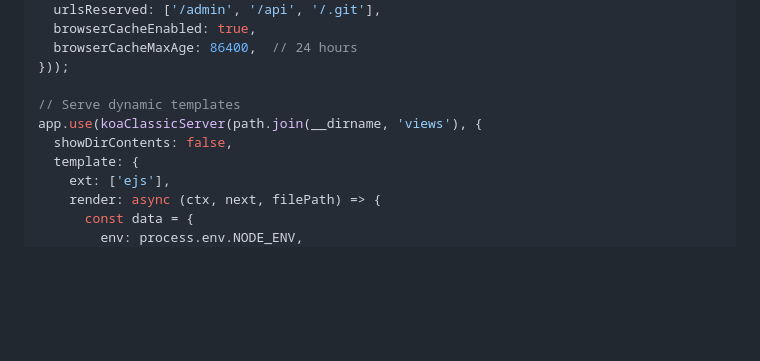
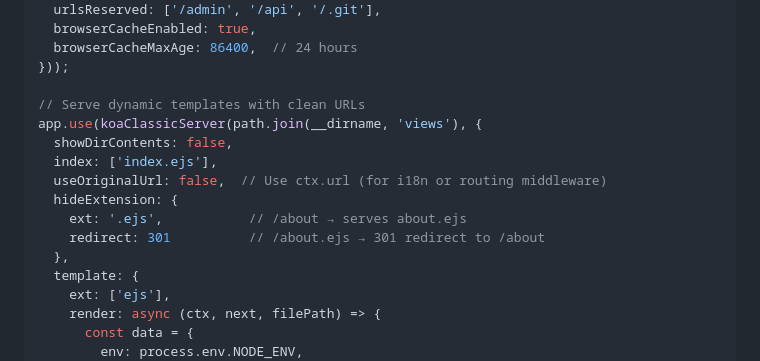
Before and after one commit to italopaesano/koa-classic-server, a Markdown page: README.md, the part around the change. Rendered like a GitHub page; blank space fills up the shorter version.

Commit message:
docs: add hideExtension and useOriginalUrl to production example
The Complete Production Example in README.md was missing hideExtension
and useOriginalUrl options. Added both to the dynamic templates section
to show a realistic production setup with clean URLs.

https://claude.ai/code/session_01BGVsaJdJropuyzMF4TE3Q5

```diff
--- a/README.md
+++ b/README.md
@@ -326,9 +326,15 @@ app.use(koaClassicServer(path.join(__dirname, 'public'), {
   browserCacheMaxAge: 86400,  // 24 hours
 }));
 
-// Serve dynamic templates
+// Serve dynamic templates with clean URLs
 app.use(koaClassicServer(path.join(__dirname, 'views'), {
   showDirContents: false,
+  index: ['index.ejs'],
+  useOriginalUrl: false,  // Use ctx.url (for i18n or routing middleware)
+  hideExtension: {
+    ext: '.ejs',           // /about → serves about.ejs
+    redirect: 301          // /about.ejs → 301 redirect to /about
+  },
   template: {
     ext: ['ejs'],
     render: async (ctx, next, filePath) => {
```
